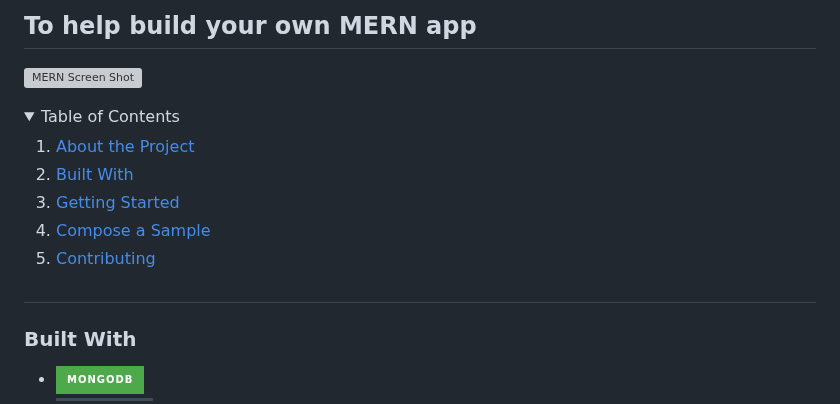
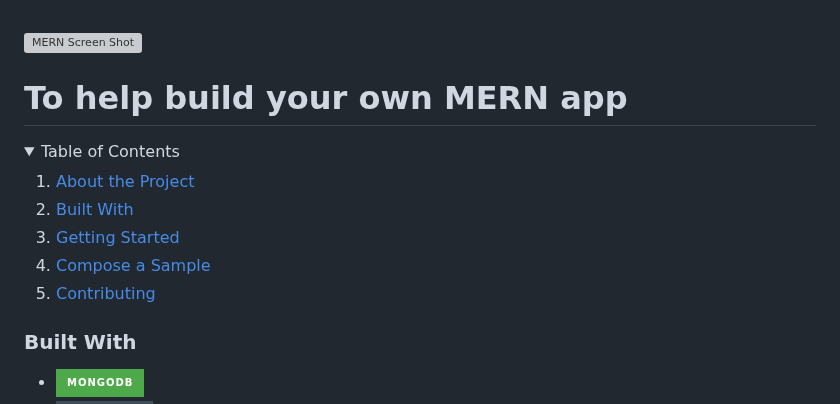
Before and after one commit to Belka-S/mern-starter, a Markdown page: README.md, the part around the change. Drawn GitHub-style; folded sections open; badges without logos; grey boxes are pictures that could not be loaded.

Commit message:
update: readme

```diff
--- a/README.md
+++ b/README.md
@@ -1,8 +1,8 @@
-## To help build your own MERN app
-
 <a name="readme-top"></a>
 
 [![MERN Screen Shot][product-screenshot]](https://belka-s.github.io/mern-starter/)
+
+# To help build your own MERN app
 
 <details>
   <summary>Table of Contents</summary>
@@ -14,8 +14,6 @@
       <li><a href="#contributing">Contributing</a></li>
   </ol>
 </details>
-
-##
 
 ### Built With
 
```
